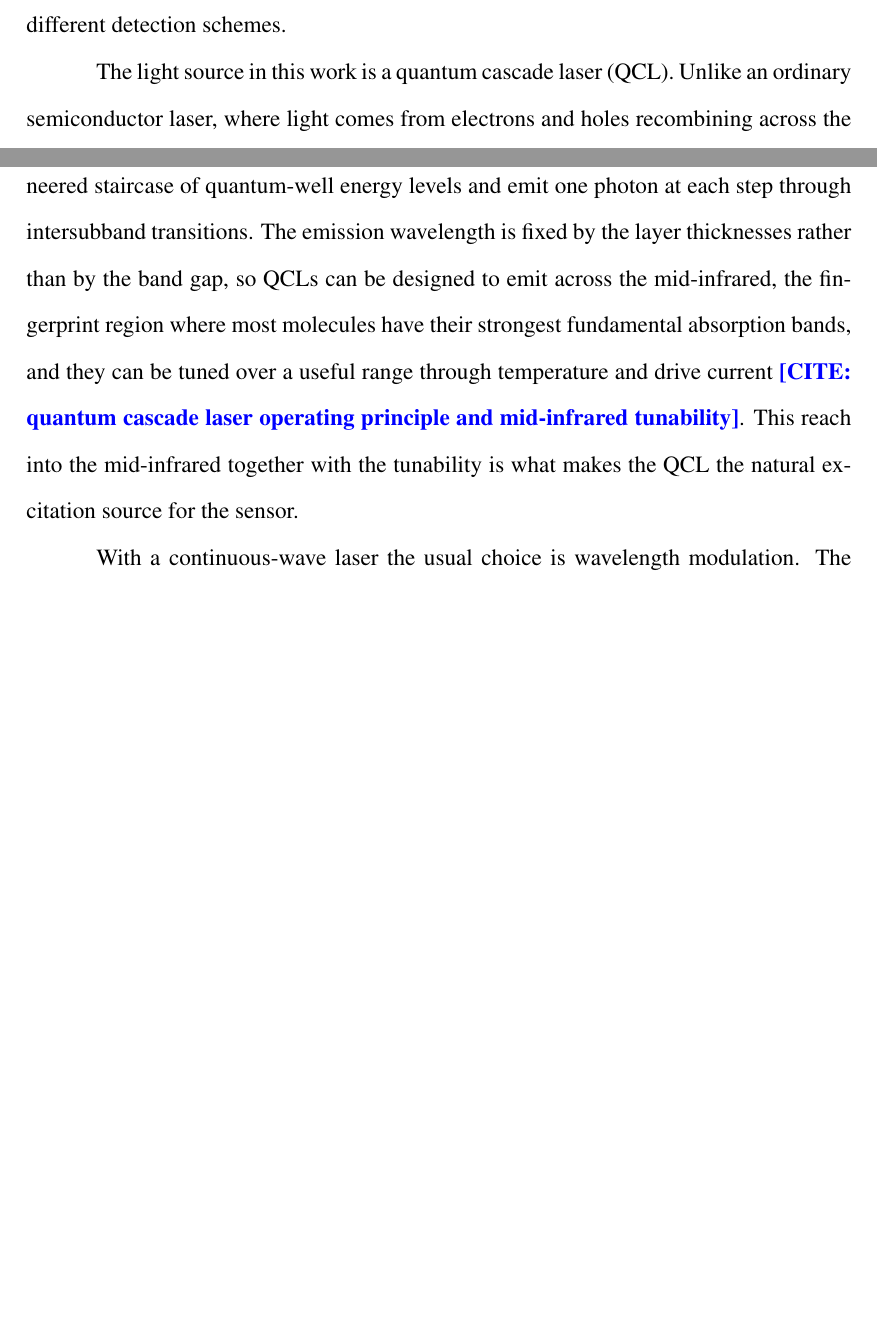
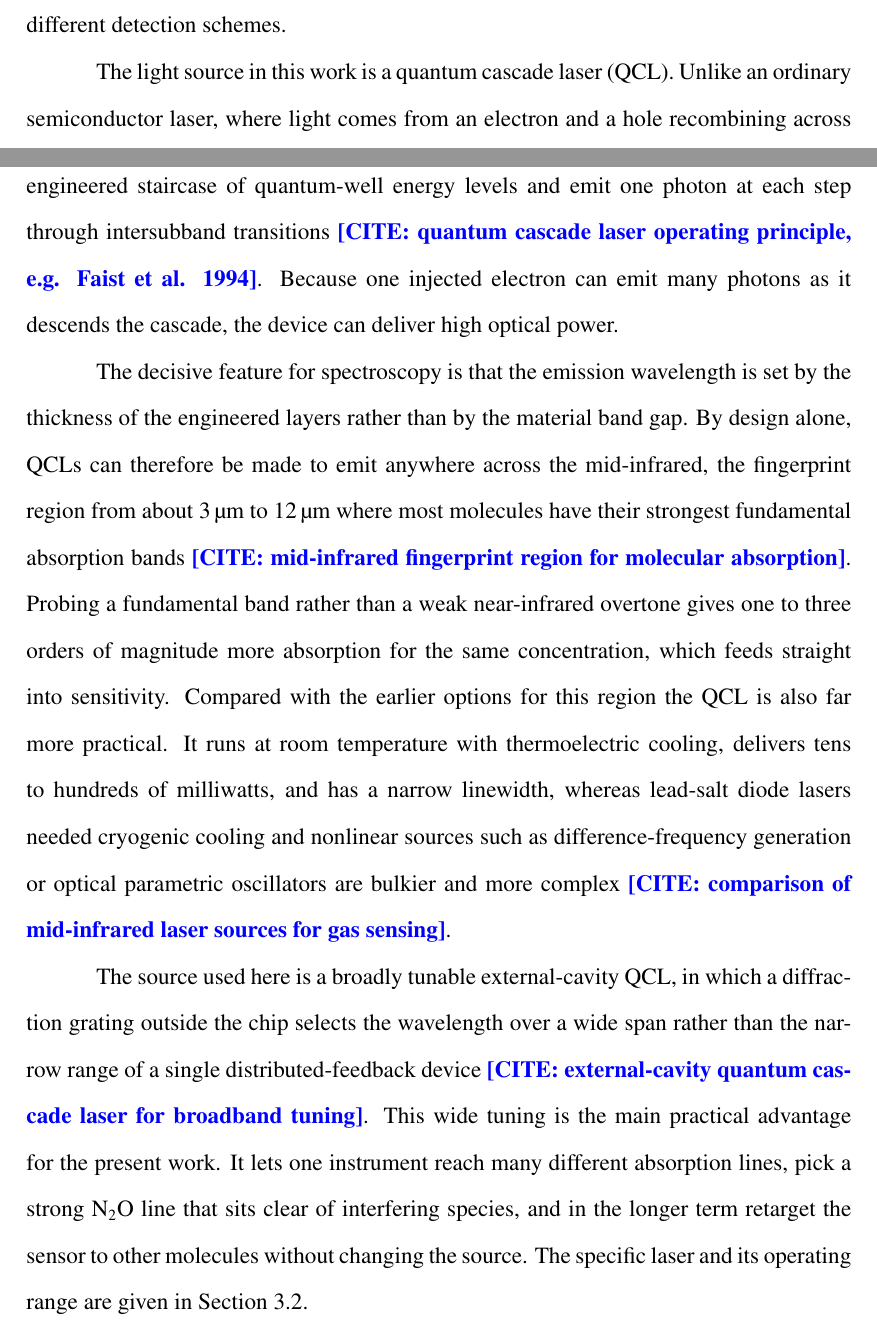
Before and after one commit to arayit/thesis, a LaTeX thesis (main.tex, which reads chapters/02-background.tex): two parts of pages 19 and 20 of 39 before the commit and two parts of pages 19 and 20 of 40 after it, joined at a grey line, cut so that both start at the same text, the shorter picture padded with empty space. Compiled offline with pdfLaTeX.

Commit message:
Expand the QCL explanation in sec. 2.3 (principle, importance, advantage)
Develop the quantum cascade laser from one paragraph into three: the operating
principle (unipolar cascade, intersubband transitions, high power); why it
matters for spectroscopy (mid-IR fingerprint access to strong fundamental bands
=> one-to-three orders more absorption, room-temperature operation and power vs
lead-salt diodes and nonlinear sources); and the advantage of the broadly
tunable external-cavity QCL used here (reach many lines, avoid interferers,
retarget to other molecules). Adds citation flags; updates THESIS-PLAN (~19).

Co-Authored-By: Claude Opus 4.8 <noreply@anthropic.com>
Claude-Session: https://claude.ai/code/session_01QtSV4TRHTSao6fmy9T5t5r

```diff
--- a/chapters/02-background.tex
+++ b/chapters/02-background.tex
@@ -39,7 +39,11 @@ In practice the bare fork is paired with an acoustic micro-resonator, a pair of
 
 The transducer responds only near its resonance, so the optical excitation has to deposit its energy at $f_0$. There are two common ways to arrange this, and they lead to two different detection schemes.
 
-The light source in this work is a quantum cascade laser (QCL). Unlike an ordinary semiconductor laser, where light comes from electrons and holes recombining across the material band gap, a QCL is a unipolar device in which electrons cascade down an engineered staircase of quantum-well energy levels and emit one photon at each step through intersubband transitions. The emission wavelength is fixed by the layer thicknesses rather than by the band gap, so QCLs can be designed to emit across the mid-infrared, the fingerprint region where most molecules have their strongest fundamental absorption bands, and they can be tuned over a useful range through temperature and drive current~\needcite{quantum cascade laser operating principle and mid-infrared tunability}. This reach into the mid-infrared together with the tunability is what makes the QCL the natural excitation source for the sensor.
+The light source in this work is a quantum cascade laser (QCL). Unlike an ordinary semiconductor laser, where light comes from an electron and a hole recombining across the material band gap, a QCL is a unipolar device in which electrons cascade down an engineered staircase of quantum-well energy levels and emit one photon at each step through intersubband transitions~\needcite{quantum cascade laser operating principle, e.g. Faist et al. 1994}. Because one injected electron can emit many photons as it descends the cascade, the device can deliver high optical power.
+
+The decisive feature for spectroscopy is that the emission wavelength is set by the thickness of the engineered layers rather than by the material band gap. By design alone, QCLs can therefore be made to emit anywhere across the mid-infrared, the fingerprint region from about \SIrange{3}{12}{\micro\meter} where most molecules have their strongest fundamental absorption bands~\needcite{mid-infrared fingerprint region for molecular absorption}. Probing a fundamental band rather than a weak near-infrared overtone gives one to three orders of magnitude more absorption for the same concentration, which feeds straight into sensitivity. Compared with the earlier options for this region the QCL is also far more practical. It runs at room temperature with thermoelectric cooling, delivers tens to hundreds of milliwatts, and has a narrow linewidth, whereas lead-salt diode lasers needed cryogenic cooling and nonlinear sources such as difference-frequency generation or optical parametric oscillators are bulkier and more complex~\needcite{comparison of mid-infrared laser sources for gas sensing}.
+
+The source used here is a broadly tunable external-cavity QCL, in which a diffraction grating outside the chip selects the wavelength over a wide span rather than the narrow range of a single distributed-feedback device~\needcite{external-cavity quantum cascade laser for broadband tuning}. This wide tuning is the main practical advantage for the present work. It lets one instrument reach many different absorption lines, pick a strong \nto\ line that sits clear of interfering species, and in the longer term retarget the sensor to other molecules without changing the source. The specific laser and its operating range are given in \cref{sec:qcl}.
 
 With a continuous-wave laser the usual choice is wavelength modulation. The emission wavelength is dithered back and forth across the absorption line at half the fork frequency, $f_0/2$. Because absorption is a roughly symmetric function of wavelength, the photoacoustic signal appears mainly at the second harmonic of the dither, which is arranged to land exactly on the fork resonance $f_0$. Detecting at this harmonic moves the measurement away from low-frequency laser intensity noise and gives a clean, background-free line shape~\cite{patimisco2014}.
 
```
Also changed, not shown: THESIS-PLAN.md (+2 -2 lines).
